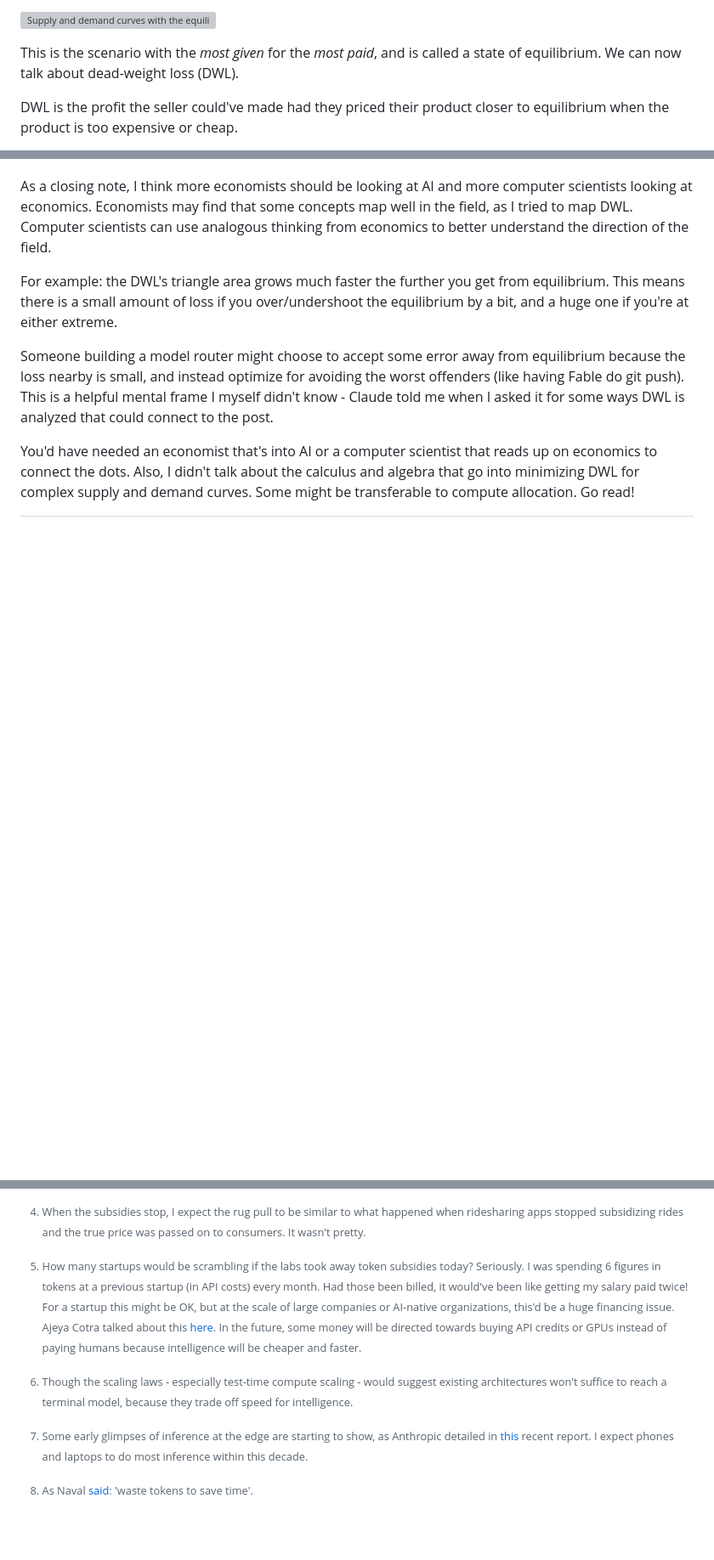
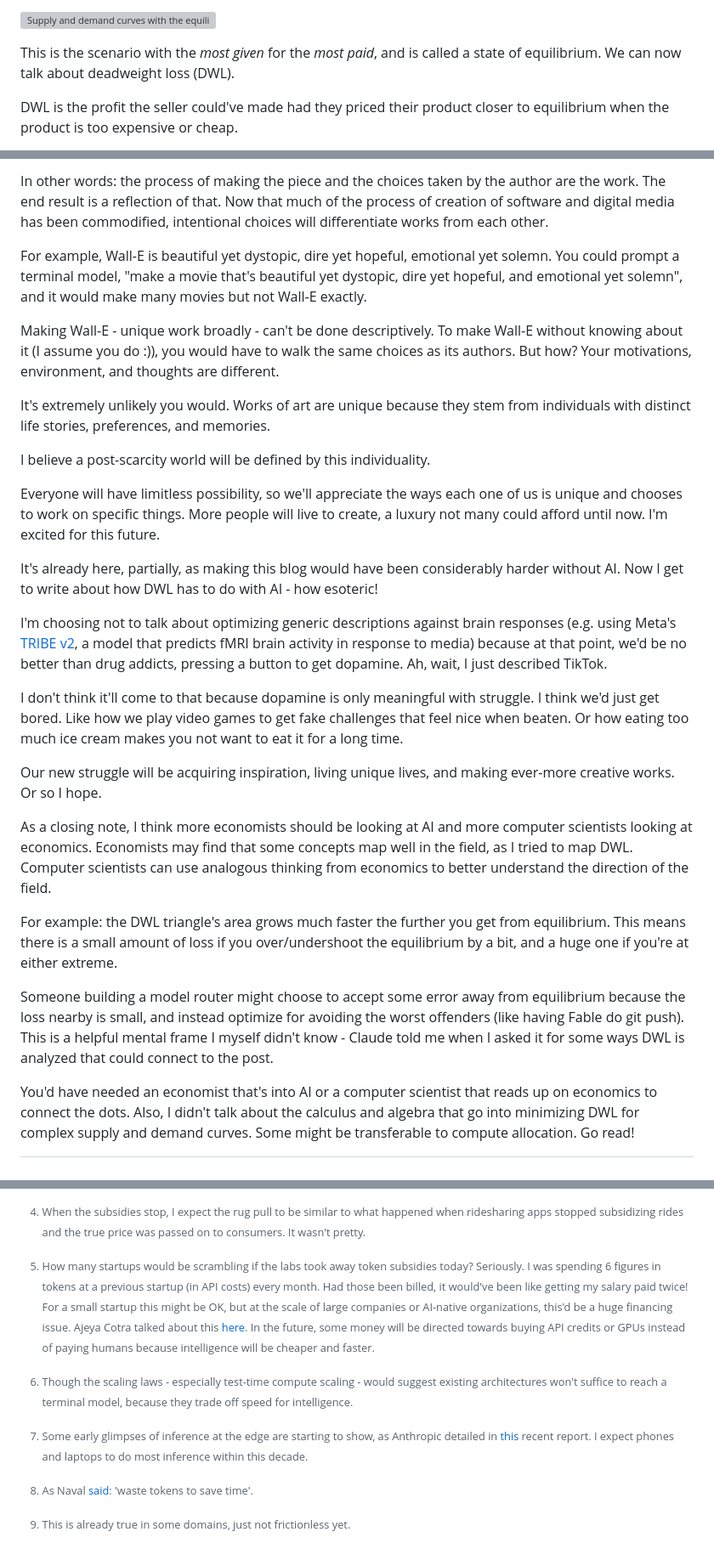
Before and after one commit to SomeoneElseSt/stiven.me, a Markdown page: blog/posts/capabilities.md, 3 parts joined by grey strips. Shown: that part at 85% size. Drawn GitHub-style; blank space fills up the shorter version; grey boxes are pictures that could not be loaded.

```diff
--- a/blog/posts/capabilities.md
+++ b/blog/posts/capabilities.md
@@ -24,7 +24,7 @@ The optimal price lies in the intersection of the two curves. Intuitively, it's
 
 ![Supply and demand curves with the equilibrium and two alternative price points marked.](/blog/assets/figures/en/supply-demand-equilibrium.png "Equilibrium and Alternative Price Points")
 
-This is the scenario with the *most given* for the *most paid*, and is called a state of equilibrium. We can now talk about dead-weight loss (DWL).
+This is the scenario with the *most given* for the *most paid*, and is called a state of equilibrium. We can now talk about deadweight loss (DWL).
 
 DWL is the profit the seller could've made had they priced their product closer to equilibrium when the product is too expensive or cheap.
 
@@ -144,6 +154,26 @@ In either case, we'll be better off from it. It will provide healthcare and educ
+In other words: the process of making the piece and the choices taken by the author are the work. The end result is a reflection of that. Now that much of the process of creation of software and digital media has been commodified, intentional choices will differentiate works from each other.
+
+For example, Wall-E is beautiful yet dystopic, dire yet hopeful, emotional yet solemn. You could prompt a terminal model, "make a movie that's beautiful yet dystopic, dire yet hopeful, and emotional yet solemn", and it would make many movies but not Wall-E exactly.
+
+Making Wall-E - unique work broadly - can't be done descriptively. To make Wall-E without knowing about it (I assume you do :)), you would have to walk the same choices as its authors. But how? Your motivations, environment, and thoughts are different.
+
+It's extremely unlikely you would. Works of art are unique because they stem from individuals with distinct life stories, preferences, and memories.
+
+I believe a post-scarcity world will be defined by this individuality.
+
+Everyone will have limitless possibility, so we'll appreciate the ways each one of us is unique and chooses to work on specific things. More people will live to create, a luxury not many could afford until now. I'm excited for this future.
+
+It's already here, partially, as making this blog would have been considerably harder without AI. Now I get to write about how DWL has to do with AI - how esoteric!
+
+I'm choosing not to talk about optimizing generic descriptions against brain responses (e.g. using Meta's [TRIBE v2](https://ai.meta.com/blog/tribe-v2-brain-predictive-foundation-model/), a model that predicts fMRI brain activity in response to media) because at that point, we'd be no better than drug addicts, pressing a button to get dopamine. Ah, wait, I just described TikTok.
+
+I don't think it'll come to that because dopamine is only meaningful with struggle. I think we'd just get bored. Like how we play video games to get fake challenges that feel nice when beaten. Or how eating too much ice cream makes you not want to eat it for a long time.
+
+Our new struggle will be acquiring inspiration, living unique lives, and making ever-more creative works. Or so I hope.
+
 As a closing note, I think more economists should be looking at AI and more computer scientists looking at economics. Economists may find that some concepts map well in the field, as I tried to map DWL. Computer scientists can use analogous thinking from economics to better understand the direction of the field.
 
-For example: the DWL's triangle area grows much faster the further you get from equilibrium. This means there is a small amount of loss if you over/undershoot the equilibrium by a bit, and a huge one if you're at either extreme.
+For example: the DWL triangle's area grows much faster the further you get from equilibrium. This means there is a small amount of loss if you over/undershoot the equilibrium by a bit, and a huge one if you're at either extreme.
 
 Someone building a model router might choose to accept some error away from equilibrium because the loss nearby is small, and instead optimize for avoiding the worst offenders (like having Fable do git push). This is a helpful mental frame I myself didn't know - Claude told me when I asked it for some ways DWL is analyzed that could connect to the post.
 
@@ -157,10 +187,12 @@ You'd have needed an economist that's into AI or a computer scientist that reads
 
 [^4]: When the subsidies stop, I expect the rug pull to be similar to what happened when ridesharing apps stopped subsidizing rides and the true price was passed on to consumers. It wasn't pretty.
 
-[^5]: How many startups would be scrambling if the labs took away token subsidies today? Seriously. I was spending 6 figures in tokens at a previous startup (in API costs) every month. Had those been billed, it would've been like getting my salary paid twice! For a startup this might be OK, but at the scale of large companies or AI-native organizations, this'd be a huge financing issue. Ajeya Cotra talked about this [here](https://www.youtube.com/watch?v=Z19UEZHJzAg). In the future, some money will be directed towards buying API credits or GPUs instead of paying humans because intelligence will be cheaper and faster.
+[^5]: How many startups would be scrambling if the labs took away token subsidies today? Seriously. I was spending 6 figures in tokens at a previous startup (in API costs) every month. Had those been billed, it would've been like getting my salary paid twice! For a small startup this might be OK, but at the scale of large companies or AI-native organizations, this'd be a huge financing issue. Ajeya Cotra talked about this [here](https://www.youtube.com/watch?v=Z19UEZHJzAg). In the future, some money will be directed towards buying API credits or GPUs instead of paying humans because intelligence will be cheaper and faster.
 
 [^6]: Though the scaling laws - especially test-time compute scaling - would suggest existing architectures won't suffice to reach a terminal model, because they trade off speed for intelligence.
 
 [^7]: Some early glimpses of inference at the edge are starting to show, as Anthropic detailed in [this](https://www.anthropic.com/research/self-replicating-ai) recent report. I expect phones and laptops to do most inference within this decade.
 
 [^8]: As Naval [said](https://www.youtube.com/shorts/x-P119dx8xM): 'waste tokens to save time'.
+
+[^9]: This is already true in some domains, just not frictionless yet.
```
Also changed, not shown: other parts of blog/posts/capabilities.md (+17 -7 lines), blog/assets/monument-to-balzac-the-met.jpg (added), 1 other file.
